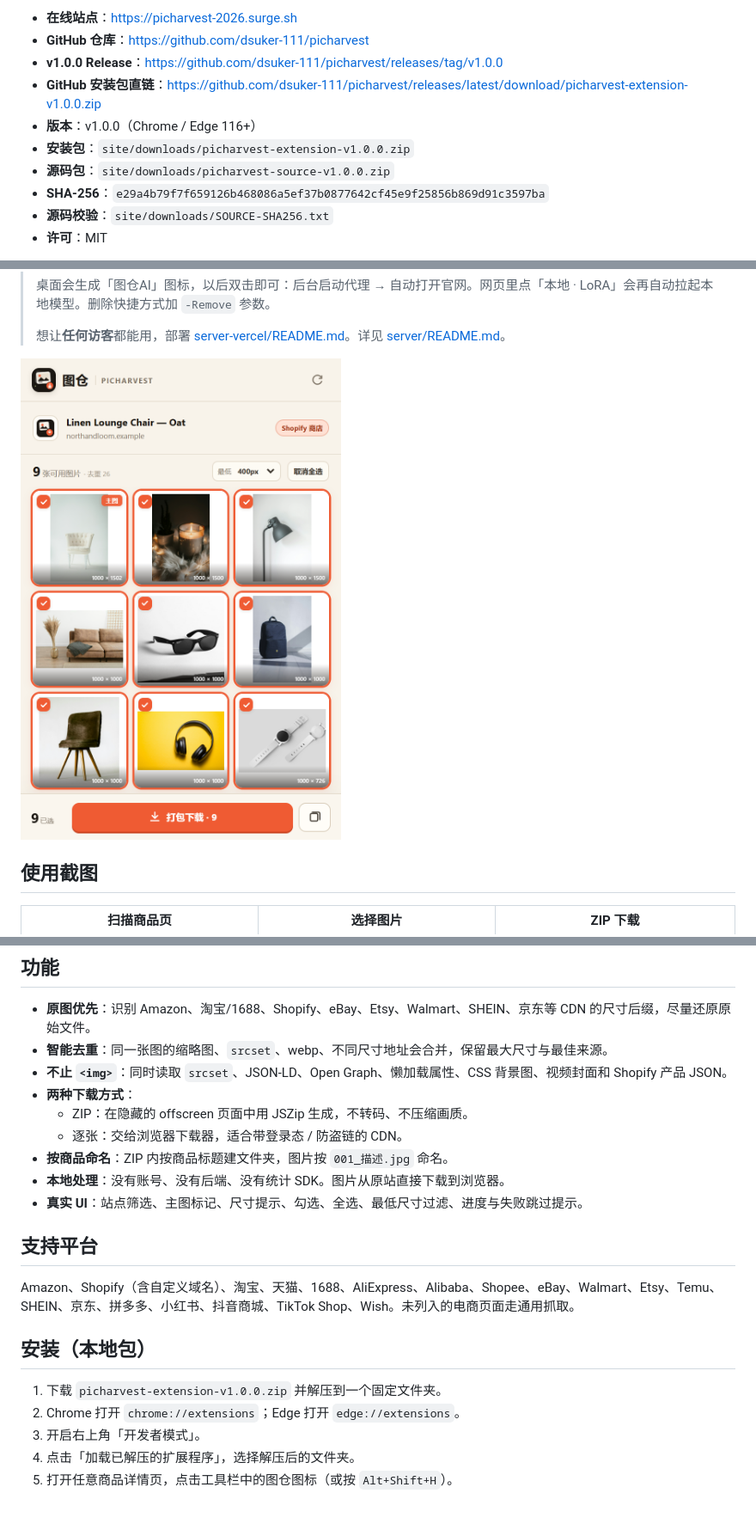
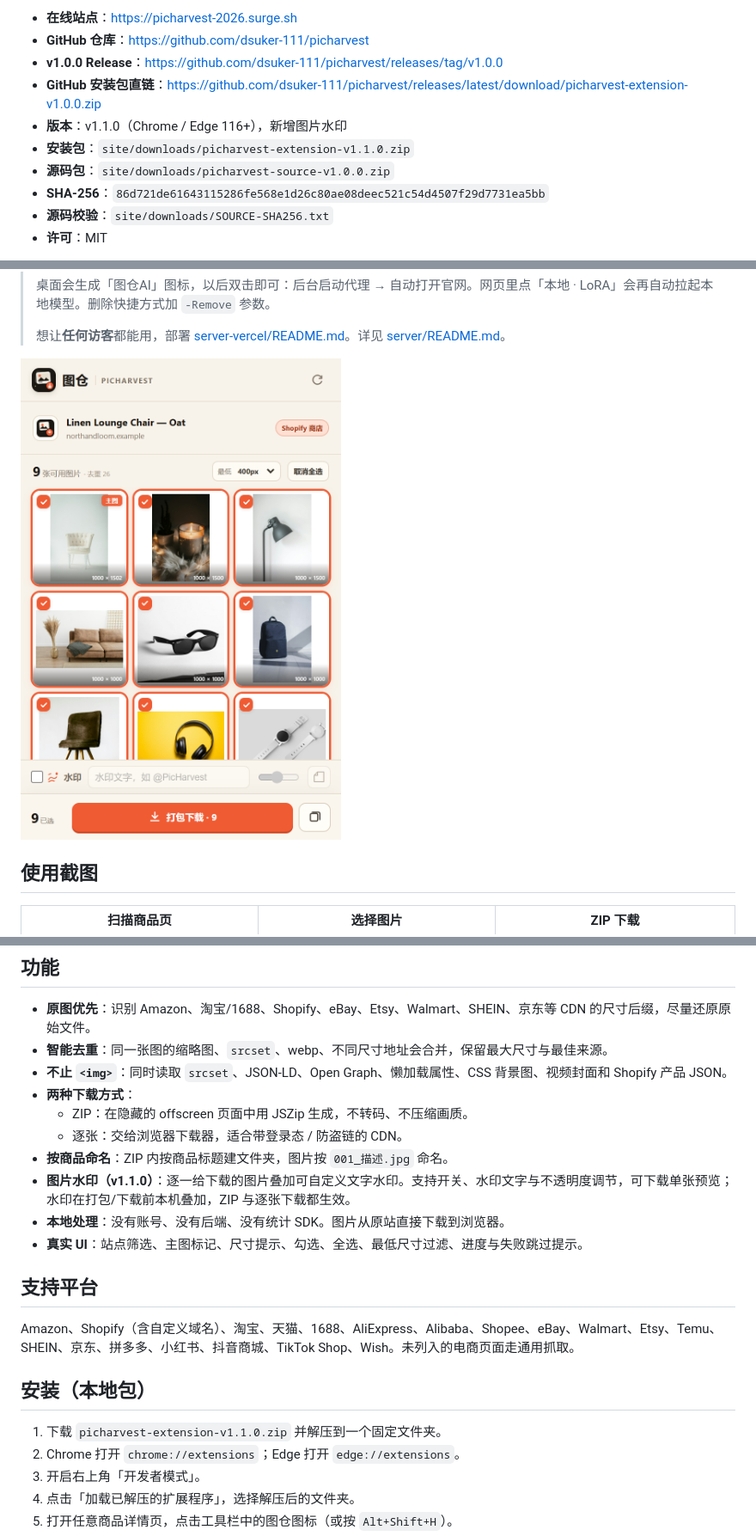
Before and after one commit to dsuker-111/picharvest, a Markdown page: README.md, 3 parts joined by grey strips. Shown: that part at 86% size. Rendered like a GitHub page; pictures changed too: site/assets/popup-screenshot.png; blank space fills up the shorter version.

```diff
--- a/README.md
+++ b/README.md
@@ -8,10 +8,10 @@
 - **GitHub 仓库**：https://github.com/dsuker-111/picharvest
 - **v1.0.0 Release**：https://github.com/dsuker-111/picharvest/releases/tag/v1.0.0
 - **GitHub 安装包直链**：https://github.com/dsuker-111/picharvest/releases/latest/download/picharvest-extension-v1.0.0.zip
-- **版本**：v1.0.0（Chrome / Edge 116+）
-- **安装包**：`site/downloads/picharvest-extension-v1.0.0.zip`
+- **版本**：v1.1.0（Chrome / Edge 116+），新增图片水印
+- **安装包**：`site/downloads/picharvest-extension-v1.1.0.zip`
 - **源码包**：`site/downloads/picharvest-source-v1.0.0.zip`
-- **SHA-256**：`e29a4b79f7f659126b468086a5ef37b0877642cf45e9f25856b869d91c3597ba`
+- **SHA-256**：`86d721de61643115286fe568e1d26c80ae08deec521c54d4507f29d7731ea5bb`
 - **源码校验**：`site/downloads/SOURCE-SHA256.txt`
 - **许可**：MIT
 
@@ -68,6 +68,7 @@
   - ZIP：在隐藏的 offscreen 页面中用 JSZip 生成，不转码、不压缩画质。
   - 逐张：交给浏览器下载器，适合带登录态 / 防盗链的 CDN。
 - **按商品命名**：ZIP 内按商品标题建文件夹，图片按 `001_描述.jpg` 命名。
+- **图片水印（v1.1.0）**：逐一给下载的图片叠加可自定义文字水印。支持开关、水印文字与不透明度调节，可下载单张预览；水印在打包/下载前本机叠加，ZIP 与逐张下载都生效。
 - **本地处理**：没有账号、没有后端、没有统计 SDK。图片从原站直接下载到浏览器。
 - **真实 UI**：站点筛选、主图标记、尺寸提示、勾选、全选、最低尺寸过滤、进度与失败跳过提示。
 
@@ -77,7 +78,7 @@ Amazon、Shopify（含自定义域名）、淘宝、天猫、1688、AliExpress
 
 ## 安装（本地包）
 
-1. 下载 `picharvest-extension-v1.0.0.zip` 并解压到一个固定文件夹。
+1. 下载 `picharvest-extension-v1.1.0.zip` 并解压到一个固定文件夹。
 2. Chrome 打开 `chrome://extensions`；Edge 打开 `edge://extensions`。
 3. 开启右上角「开发者模式」。
 4. 点击「加载已解压的扩展程序」，选择解压后的文件夹。
```
Also changed, not shown: 11 other files.
